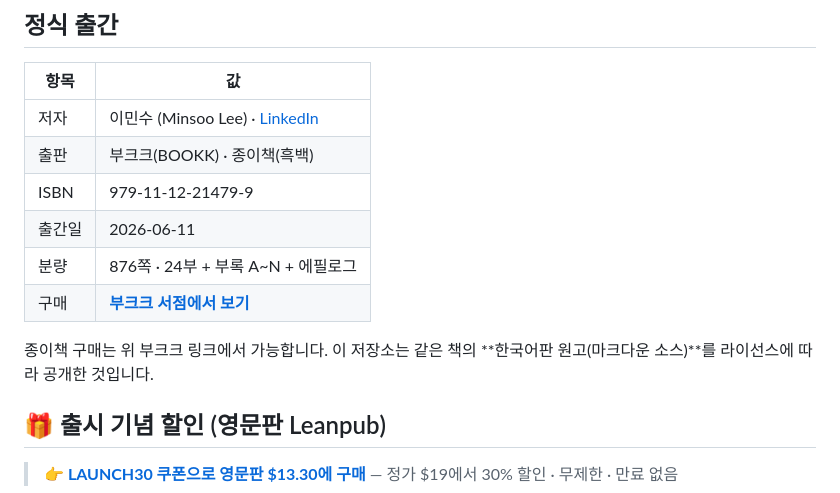
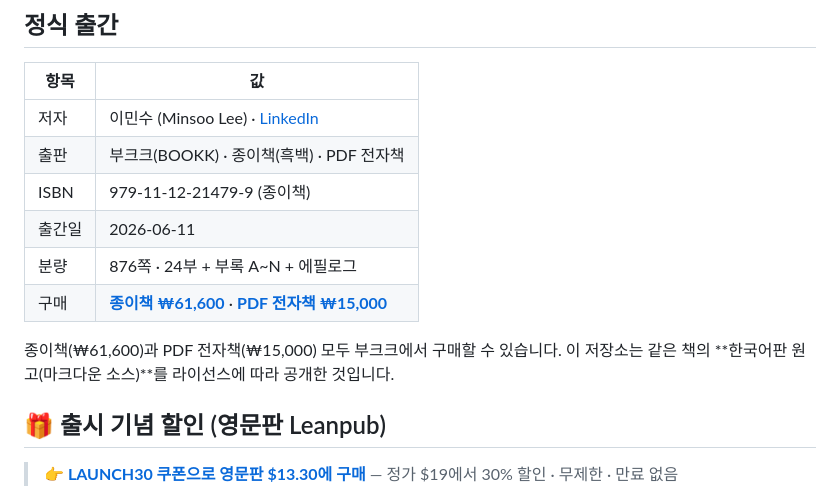
Before and after one commit to eremes81/game-design-ai-practice, a Markdown page: README.md, the part around one of its changes. GitHub-like rendering.

Commit message:
docs: README에 부크크 PDF 전자책(₩15,000) 구매 링크 추가
Co-Authored-By: Claude Opus 4.8 (1M context) <noreply@anthropic.com>

```diff
--- a/README.md
+++ b/README.md
@@ -29,13 +30,13 @@
 | 항목 | 값 |
 |---|---|
 | 저자 | 이민수 (Minsoo Lee) · [LinkedIn](https://www.linkedin.com/in/min-soo-lee-a2632367/) |
-| 출판 | 부크크(BOOKK) · 종이책(흑백) |
-| ISBN | 979-11-12-21479-9 |
+| 출판 | 부크크(BOOKK) · 종이책(흑백) · PDF 전자책 |
+| ISBN | 979-11-12-21479-9 (종이책) |
 | 출간일 | 2026-06-11 |
 | 분량 | 876쪽 · 24부 + 부록 A\~N + 에필로그 |
-| 구매 | **[부크크 서점에서 보기](https://bookk.co.kr/bookStore/6a298be0ff49b1a6034c7703)** |
+| 구매 | **[종이책 ₩61,600](https://bookk.co.kr/bookStore/6a298be0ff49b1a6034c7703)** · **[PDF 전자책 ₩15,000](https://bookk.co.kr/bookStore/6a2c8a6fd9d0a3ee9fe4c9eb)** |
 
-종이책 구매는 위 부크크 링크에서 가능합니다. 이 저장소는 같은 책의 **한국어판 원고(마크다운 소스)**를 라이선스에 따라 공개한 것입니다.
+종이책(₩61,600)과 PDF 전자책(₩15,000) 모두 부크크에서 구매할 수 있습니다. 이 저장소는 같은 책의 **한국어판 원고(마크다운 소스)**를 라이선스에 따라 공개한 것입니다.
 
 ## 🎁 출시 기념 할인 (영문판 Leanpub)
 
```
Also changed, not shown: other parts of README.md (+1 -0 lines).
